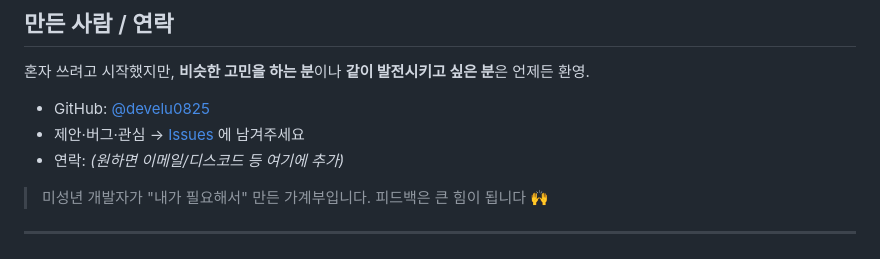
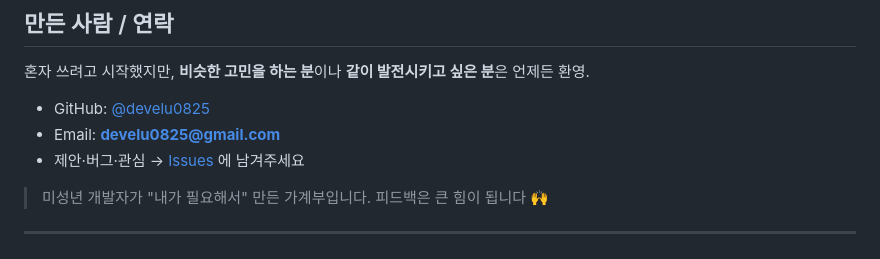
Before and after one commit to develu0825/Kira-MoneyApp, a Markdown page: README.md, the part around the change. Drawn GitHub-style.

Commit message:
docs: add contact email

```diff
--- a/README.md
+++ b/README.md
@@ -143,8 +143,8 @@
 혼자 쓰려고 시작했지만, **비슷한 고민을 하는 분**이나 **같이 발전시키고 싶은 분**은 언제든 환영.
 
 - GitHub: [@develu0825](https://github.com/develu0825)
+- Email: **develu0825@gmail.com**
 - 제안·버그·관심 → [Issues](https://github.com/develu0825/Kira-MoneyApp/issues) 에 남겨주세요
-- 연락: _(원하면 이메일/디스코드 등 여기에 추가)_
 
 > 미성년 개발자가 "내가 필요해서" 만든 가계부입니다. 피드백은 큰 힘이 됩니다 🙌
 
```
